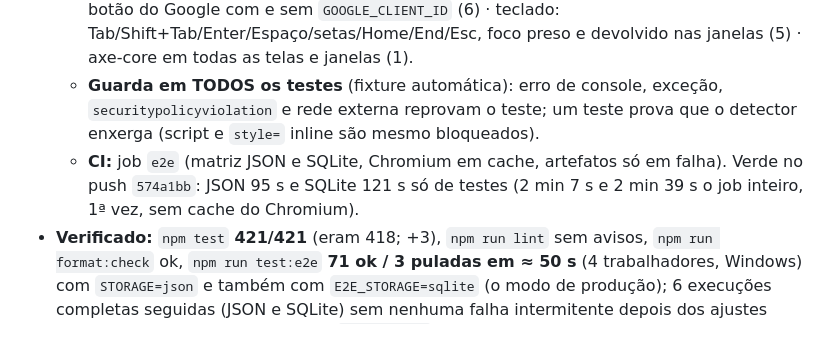
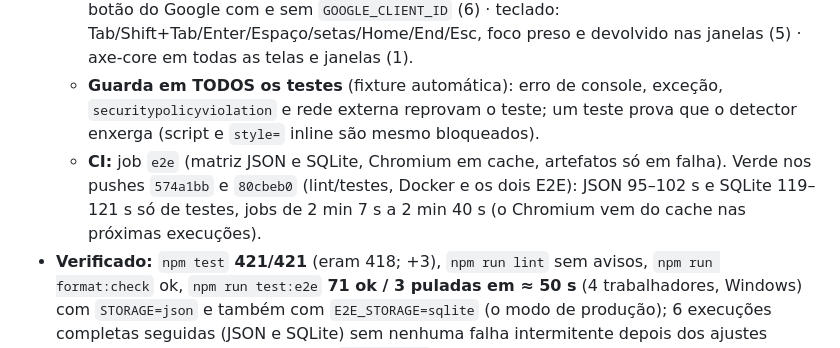
Before and after one commit to GabrixZero/Anime-Tracker, a Markdown page: Documentacao/diario/2026-10-27-S12.md, the part around the change. GitHub-like rendering.

```diff
--- a/Documentacao/diario/2026-10-27-S12.md
+++ b/Documentacao/diario/2026-10-27-S12.md
@@ -7,7 +7,7 @@ Executada como **subagente** (D-23/D-30, Sonnet), sem perguntas ao Gabriel (D-25
   - **Única mudança no app (D-S12-3):** variáveis `TVMAZE_BASE_URL` e `TMDB_BASE_URL` (a Jikan e a AniList já tinham a delas), com `.env.example`, README e `tests/s12-sources-config.test.js` (+3 testes).
   - **37 cenários × 2 projetos = 74 execuções** (71 passam, 3 puladas: 1 só-celular e 2 `fixme`): primeira visita/exemplo/remover exemplo (3) · progresso: A Seguir, modal, temporada inteira, status por obra, filme (4) · anotações: Markdown/spoiler, autosave, Diário, histórico de versões com relógio simulado, exportar .md, filme (4) · Explorar: catálogo e "Mostrar mais", séries (TVMaze), animes (AniList + títulos da Jikan), filmes (TMDB), visitante sem conta (5) · contas: cadastro/login/sessão, erros neutros, token inválido, **logout isolando contas** (4) · backup: exportar, apagar com confirmação, restaurar, arquivos inválidos (2) · **sync entre dois aparelhos** (login traz tudo, remoção obra a obra e "Remover exemplo" propagadas por tombstones, caminho de volta), offline e **reset com conta** (3) · guardas: detector de erros, cabeçalhos/CSP, largura em 375 px, botão do Google com e sem `GOOGLE_CLIENT_ID` (6) · teclado: Tab/Shift+Tab/Enter/Espaço/setas/Home/End/Esc, foco preso e devolvido nas janelas (5) · axe-core em todas as telas e janelas (1).
   - **Guarda em TODOS os testes** (fixture automática): erro de console, exceção, `securitypolicyviolation` e rede externa reprovam o teste; um teste prova que o detector enxerga (script e `style=` inline são mesmo bloqueados).
-  - **CI:** job `e2e` (matriz JSON e SQLite, Chromium em cache, artefatos só em falha). Verde no push `574a1bb`: JSON 95 s e SQLite 121 s só de testes (2 min 7 s e 2 min 39 s o job inteiro, 1ª vez, sem cache do Chromium).
+  - **CI:** job `e2e` (matriz JSON e SQLite, Chromium em cache, artefatos só em falha). Verde nos pushes `574a1bb` e `80cbeb0` (lint/testes, Docker e os dois E2E): JSON 95–102 s e SQLite 119–121 s só de testes, jobs de 2 min 7 s a 2 min 40 s (o Chromium vem do cache nas próximas execuções).
 - **Verificado:** `npm test` **421/421** (eram 418; +3), `npm run lint` sem avisos, `npm run format:check` ok, `npm run test:e2e` **71 ok / 3 puladas em ≈ 50 s** (4 trabalhadores, Windows) com `STORAGE=json` e também com `E2E_STORAGE=sqlite` (o modo de produção); 6 execuções completas seguidas (JSON e SQLite) sem nenhuma falha intermitente depois dos ajustes citados nas descobertas. Nada em `server/data` foi tocado; a 3000 do Gabriel não foi usada; as pastas temporárias `showvault-e2e-*` são apagadas no fim (conferido: nenhuma sobrou) e o servidor de teste sempre para (porta 3012 livre depois).
 - **Navegador (tamanho e lugar):** `node_modules/playwright-core/.local-browsers/chromium-1248` = **437 MB** (Chrome for Testing 156, Windows x64) + `ffmpeg-1013` 3,9 MB + `winldd-1007` 0,3 MB ≈ **441 MB**; baixado com `--no-shell` (o `chromium-headless-shell` dobraria o tamanho e não é usado: `channel: 'chromium'`). Está dentro do projeto (apagar `node_modules` apaga tudo); no CI fica em `.playwright-browsers/`, em cache.
 - **Pendente / próximos passos:**
```
Also changed, not shown: Documentacao/secoes/S12-testes-e2e.md (+1 -1 lines), README.md (+1 -0 lines).
